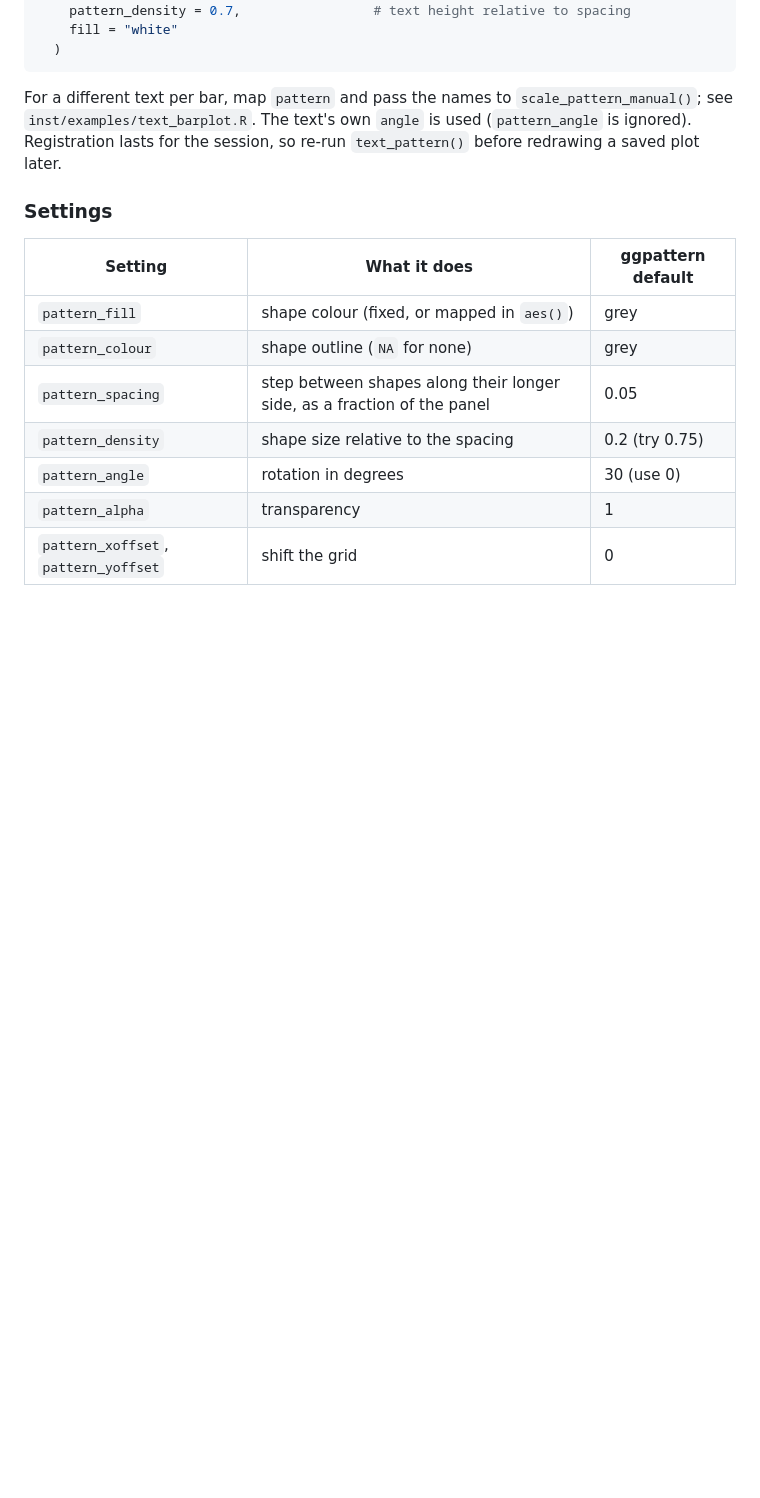
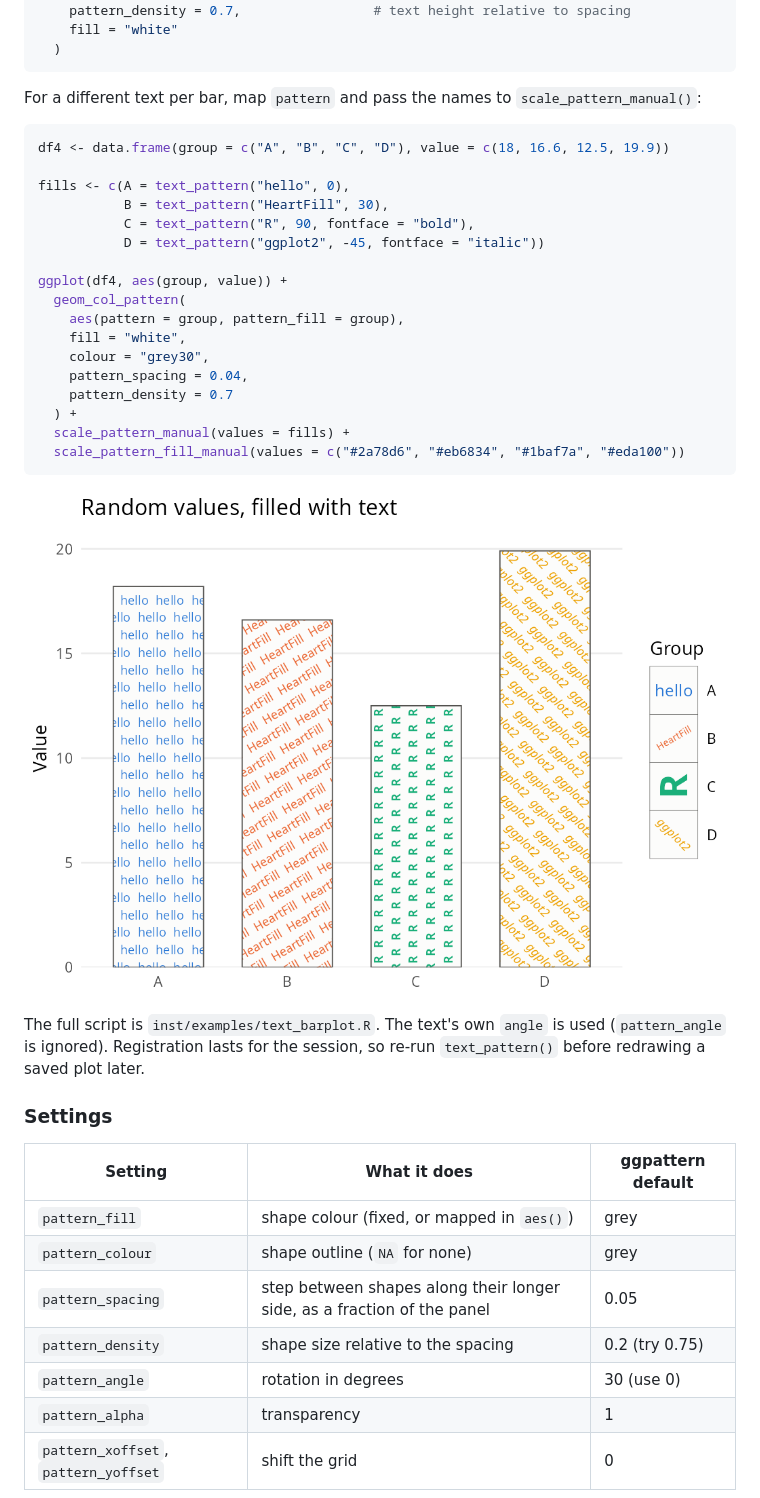
Before and after one commit to alexandermolin/HeartFill, a Markdown page: README.md, the part around the change. GitHub-like rendering; pictures changed too: man/figures/text_barplot.png (added); blank space fills up the shorter version.

Commit message:
README: add per-bar text fill example and figure
Co-Authored-By: Claude Opus 5.5 <noreply@anthropic.com>

````diff
--- a/README.md
+++ b/README.md
@@ -114,9 +114,33 @@ ggplot(df, aes(group, value)) +
 ```
 
 For a different text per bar, map `pattern` and pass the names to
-`scale_pattern_manual()`; see `inst/examples/text_barplot.R`. The text's own
-`angle` is used (`pattern_angle` is ignored). Registration lasts for the
-session, so re-run `text_pattern()` before redrawing a saved plot later.
+`scale_pattern_manual()`:
+
+```r
+df4 <- data.frame(group = c("A", "B", "C", "D"), value = c(18, 16.6, 12.5, 19.9))
+
+fills <- c(A = text_pattern("hello", 0),
+           B = text_pattern("HeartFill", 30),
+           C = text_pattern("R", 90, fontface = "bold"),
+           D = text_pattern("ggplot2", -45, fontface = "italic"))
+
+ggplot(df4, aes(group, value)) +
+  geom_col_pattern(
+    aes(pattern = group, pattern_fill = group),
+    fill = "white",
+    colour = "grey30",
+    pattern_spacing = 0.04,
+    pattern_density = 0.7
+  ) +
+  scale_pattern_manual(values = fills) +
+  scale_pattern_fill_manual(values = c("#2a78d6", "#eb6834", "#1baf7a", "#eda100"))
+```
+
+![Bars filled with repeated text](man/figures/text_barplot.png)
+
+The full script is `inst/examples/text_barplot.R`. The text's own `angle` is
+used (`pattern_angle` is ignored). Registration lasts for the session, so
+re-run `text_pattern()` before redrawing a saved plot later.
 
 ### Settings
 
````
